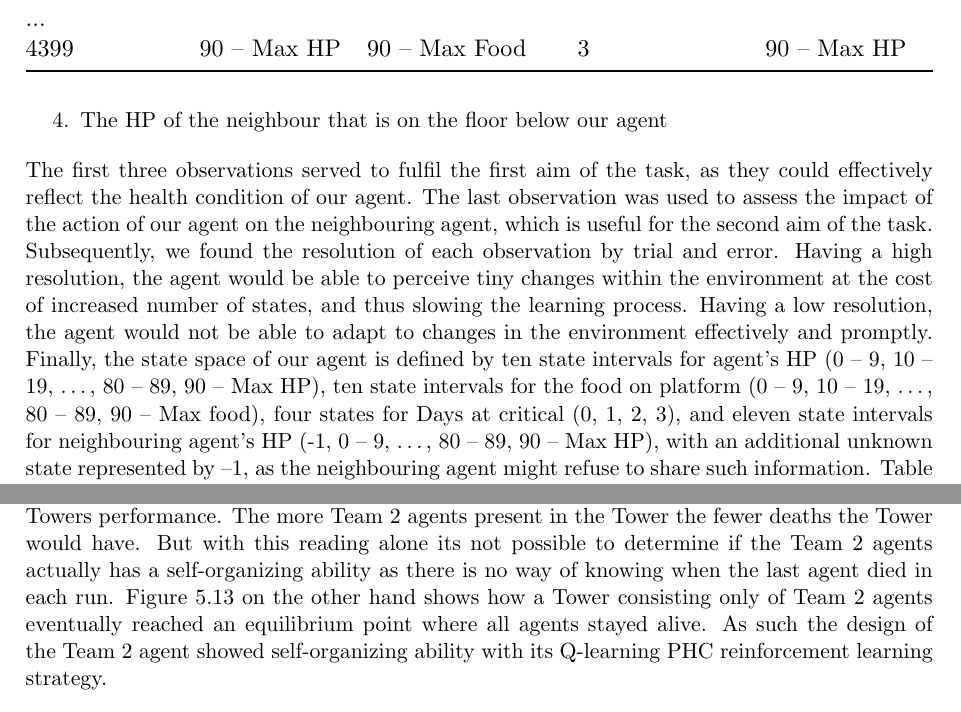
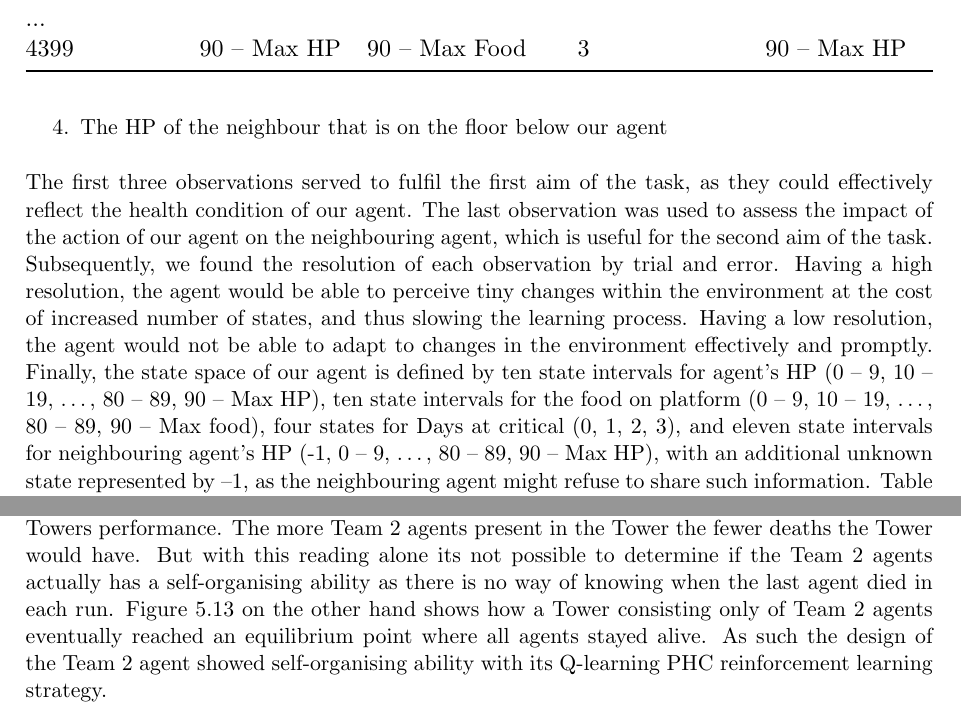
Before and after one commit to SOMAS2021/SOMAS-Final-Report, a LaTeX thesis (main.tex, which reads 004_team_2_agent_design/004_team_2_agent_design.tex): two parts of pages 19 and 30 of 45, joined at a grey line, cut so that both start at the same text. Compiled offline with pdfLaTeX.

Commit message:
Fixed referencing

```diff
--- a/004_team_2_agent_design/004_team_2_agent_design.tex
+++ b/004_team_2_agent_design/004_team_2_agent_design.tex
@@ -108,6 +107,7 @@ State Number & HP          & Food on platform & Days at critical & Neighbour’s
 4399         & 90 – Max HP & 90 – Max Food    & 3                & 90 – Max HP    \\ \bottomrule
 \end{tabular}
 \end{adjustbox}
+\label{state-table}
 \end{table}
 \subsubsection{Implementation of state space}
 The state space is implemented as a 4D slice, with each dimension corresponding to columns 2-4 in Table 1. The 4D slice is then iterated through with each state being assigned an incrementing number. The state number of the agent can then be checked by accessing the 4D slice with the corresponding indices.
@@ -385,7 +385,7 @@ As a conclusion to reincarnation, the most important impact of reincarnating the
 \subsection{Self-Organising Ability}
 A Tower that can self-organise has reached an equilibrium where agents no longer die and instead are able to survive all together based on their adaption to each other and the environment. As discussed in Section \ref{team2-organisation} this generally would occur when all the agent behaviours have assimilated and converged to become one and the same. Thus, it is in our interests to test a scenario with a Tower full of the same agent type. To test Team 2 agents’ own self-organising ability, Towers with different number of Team 2 agents present where tested.
 
-The results in Figure \ref{251team2} shows that the Team 2 agent does indeed have a huge impact on the Towers performance. The more Team 2 agents present in the Tower the fewer deaths the Tower would have. But with this reading alone its not possible to determine if the Team 2 agents actually has a self-organizing ability as there is no way of knowing when the last agent died in each run. Figure \ref{252team2} on the other hand shows how a Tower consisting only of Team 2 agents eventually reached an equilibrium point where all agents stayed alive. As such the design of the Team 2 agent showed self-organizing ability with its Q-learning PHC reinforcement learning strategy.
+The results in Figure \ref{251team2} shows that the Team 2 agent does indeed have a huge impact on the Towers performance. The more Team 2 agents present in the Tower the fewer deaths the Tower would have. But with this reading alone its not possible to determine if the Team 2 agents actually has a self-organising ability as there is no way of knowing when the last agent died in each run. Figure \ref{252team2} on the other hand shows how a Tower consisting only of Team 2 agents eventually reached an equilibrium point where all agents stayed alive. As such the design of the Team 2 agent showed self-organising ability with its Q-learning PHC reinforcement learning strategy.
 
 \begin{figure}
 \centering
```
Also changed, not shown: 004_team_2_agent_design/004_team_2_agent_design.tex (3 more changed lines).
